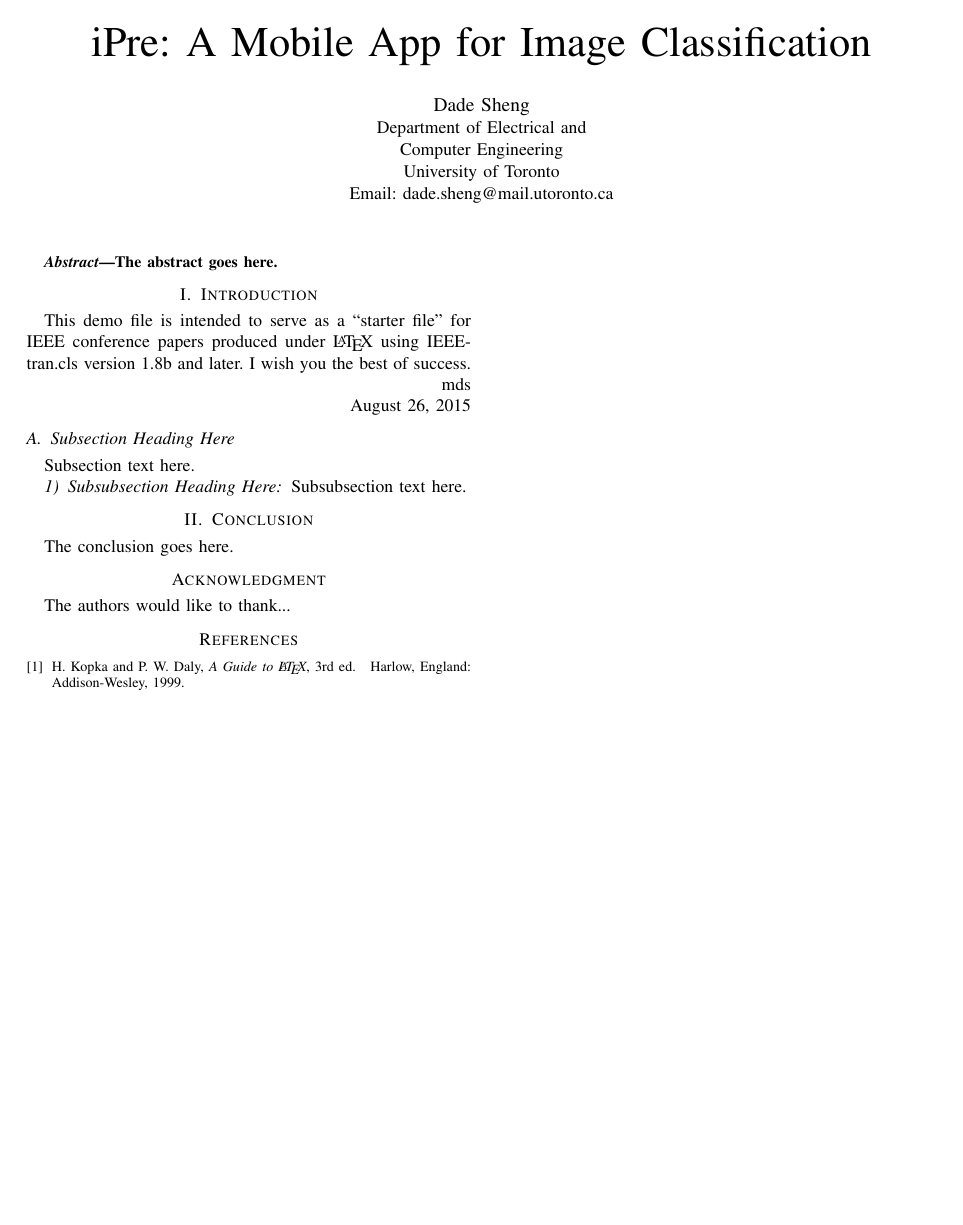
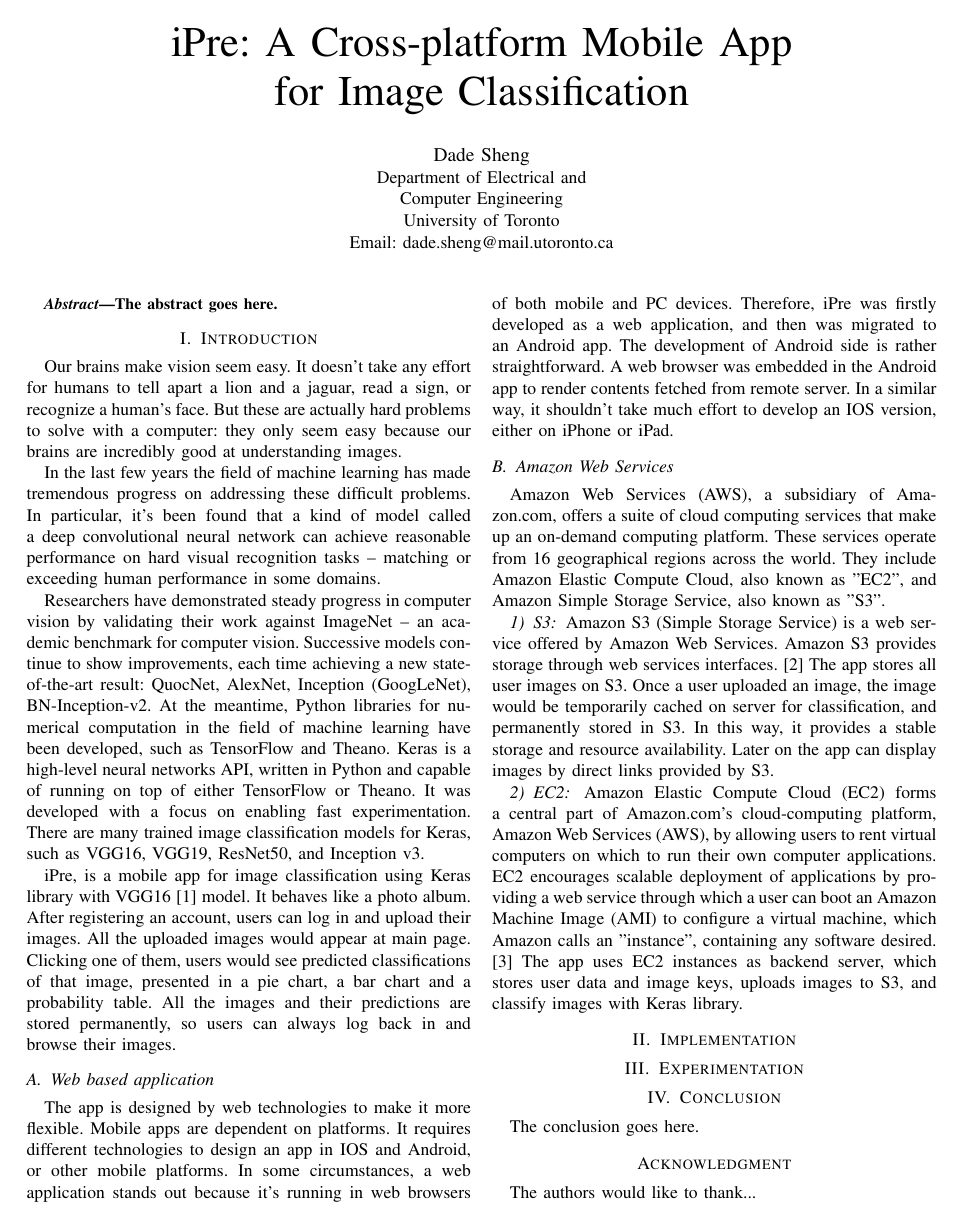
Before and after one commit to shengdade/ImagePredictionAlbum, a LaTeX paper (document/paper.tex): the whole page before the commit and page 1 of 2 after it. Compiled offline with pdfLaTeX; a missing font is replaced by an installed copy or a similar font; a LaTeX package or settings file that is missing is left out.

Commit message:
document to EC2

```diff
--- a/document/paper.tex
+++ b/document/paper.tex
@@ -92,7 +92,7 @@
 
 % *** CITATION PACKAGES ***
 %
-%\usepackage{cite}
+\usepackage{cite}
 % cite.sty was written by Donald Arseneau
 % V1.6 and later of IEEEtran pre-defines the format of the cite.sty package
 % \cite{} output to follow that of the IEEE. Loading the cite package will
@@ -291,7 +291,7 @@
 
 % *** PDF, URL AND HYPERLINK PACKAGES ***
 %
-%\usepackage{url}
+\usepackage{url}
 % url.sty was written by Donald Arseneau. It provides better support for
 % handling and breaking URLs. url.sty is already installed on most LaTeX
 % systems. The latest version and documentation can be obtained at:
@@ -320,7 +320,7 @@
 % not capitalized unless they are the first or last word of the title.
 % Linebreaks \\ can be used within to get better formatting as desired.
 % Do not put math or special symbols in the title.
-\title{iPre: A Mobile App for Image Classification}
+\title{iPre: A Cross-platform Mobile App\\for Image Classification}
 
 
 % author names and affiliations
@@ -390,24 +390,31 @@ The abstract goes here.
 
 \section{Introduction}
 % no \IEEEPARstart
-This demo file is intended to serve as a ``starter file''
-for IEEE conference papers produced under \LaTeX\ using
-IEEEtran.cls version 1.8b and later.
 % You must have at least 2 lines in the paragraph with the drop letter
 % (should never be an issue)
-I wish you the best of success.
+Our brains make vision seem easy. It doesn't take any effort for humans to tell apart a lion and a jaguar, read a sign, or recognize a human's face. But these are actually hard problems to solve with a computer: they only seem easy because our brains are incredibly good at understanding images.
 
-\hfill mds
+In the last few years the field of machine learning has made tremendous progress on addressing these difficult problems. In particular, it's been found that a kind of model called a deep convolutional neural network can achieve reasonable performance on hard visual recognition tasks -- matching or exceeding human performance in some domains.
 
-\hfill August 26, 2015
+Researchers have demonstrated steady progress in computer vision by validating their work against ImageNet -- an academic benchmark for computer vision. Successive models continue to show improvements, each time achieving a new state-of-the-art result: QuocNet, AlexNet, Inception (GoogLeNet), BN-Inception-v2. At the meantime, Python libraries for numerical computation in the field of machine learning have been developed, such as TensorFlow and Theano. Keras is a high-level neural networks API, written in Python and capable of running on top of either TensorFlow or Theano. It was developed with a focus on enabling fast experimentation. There are many trained image classification models for Keras, such as VGG16, VGG19, ResNet50, and Inception v3.
 
-\subsection{Subsection Heading Here}
-Subsection text here.
+iPre, is a mobile app for image classification using Keras library with VGG16\cite{vgg16} model. It behaves like a photo album. After registering an account, users can log in and upload their images. All the uploaded images would appear at main page. Clicking one of them, users would see predicted classifications of that image, presented in a pie chart, a bar chart and a probability table. All the images and their predictions are stored permanently, so users can always log back in and browse their images.
 
+\subsection{Web based application}
+The app is designed by web technologies to make it more flexible. Mobile apps are dependent on platforms. It requires different technologies to design an app in IOS and Android, or other mobile platforms. In some circumstances, a web application stands out because it's running in web browsers of both mobile and PC devices. Therefore, iPre was firstly developed as a web application, and then was migrated to an Android app. The development of Android side is rather straightforward. A web browser was embedded in the Android app to render contents fetched from remote server. In a similar way, it shouldn't take much effort to develop an IOS version, either on iPhone or iPad.
 
-\subsubsection{Subsubsection Heading Here}
-Subsubsection text here.
+\subsection{Amazon Web Services}
+Amazon Web Services (AWS), a subsidiary of Amazon.com, offers a suite of cloud computing services that make up an on-demand computing platform. These services operate from 16 geographical regions across the world. They include Amazon Elastic Compute Cloud, also known as "EC2", and Amazon Simple Storage Service, also known as "S3".
 
+\subsubsection{S3}
+Amazon S3 (Simple Storage Service) is a web service offered by Amazon Web Services. Amazon S3 provides storage through web services interfaces.\cite{wiki:s3} The app stores all user images on S3. Once a user uploaded an image, the image would be temporarily cached on server for classification, and permanently stored in S3. In this way, it provides a stable storage and resource availability. Later on the app can display images by direct links provided by S3.
+
+\subsubsection{EC2}
+Amazon Elastic Compute Cloud (EC2) forms a central part of Amazon.com's cloud-computing platform, Amazon Web Services (AWS), by allowing users to rent virtual computers on which to run their own computer applications. EC2 encourages scalable deployment of applications by providing a web service through which a user can boot an Amazon Machine Image (AMI) to configure a virtual machine, which Amazon calls an "instance", containing any software desired.\cite{wiki:ec2} The app uses EC2 instances as backend server, which stores user data and image keys, uploads images to S3, and classify images with Keras library.
+
+\section{Implementation}
+
+\section{Experimentation}
 
 % An example of a floating figure using the graphicx package.
 % Note that \label must occur AFTER (or within) \caption.
@@ -547,8 +554,6 @@ The authors would like to thank...
 % <OR> manually copy in the resultant .bbl file
 % set second argument of \begin to the number of references
 % (used to reserve space for the reference number labels box)
+
 \begin{thebibliography}{1}
 
-\bibitem{IEEEhowto:kopka}
-H.~Kopka and P.~W. Daly, \emph{A Guide to \LaTeX}, 3rd~ed.\hskip 1em plus
-  0.5em minus 0.4em\relax Harlow, England: Addison-Wesley, 1999.
```
Also changed, not shown: document/paper.tex (10 more changed lines).
